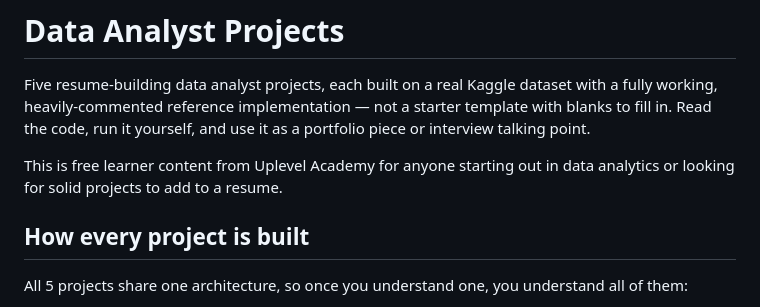
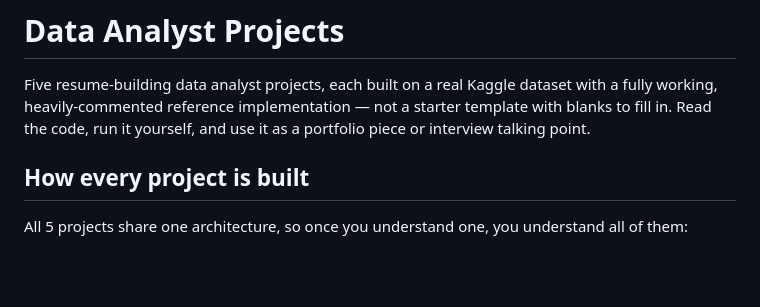
Before and after one commit to coderiders22/DataAnalystProjects, a Markdown page: README.md, the part around the change. Rendered like a GitHub page; blank space fills up the shorter version.

```diff
--- a/README.md
+++ b/README.md
@@ -3,9 +3,6 @@
 Five resume-building data analyst projects, each built on a real Kaggle dataset with a fully
 working, heavily-commented reference implementation — not a starter template with blanks to fill
 in. Read the code, run it yourself, and use it as a portfolio piece or interview talking point.
-
-This is free learner content from Uplevel Academy for anyone starting out in data analytics or
-looking for solid projects to add to a resume.
 
 ## How every project is built
 All 5 projects share one architecture, so once you understand one, you understand all of them:
```
